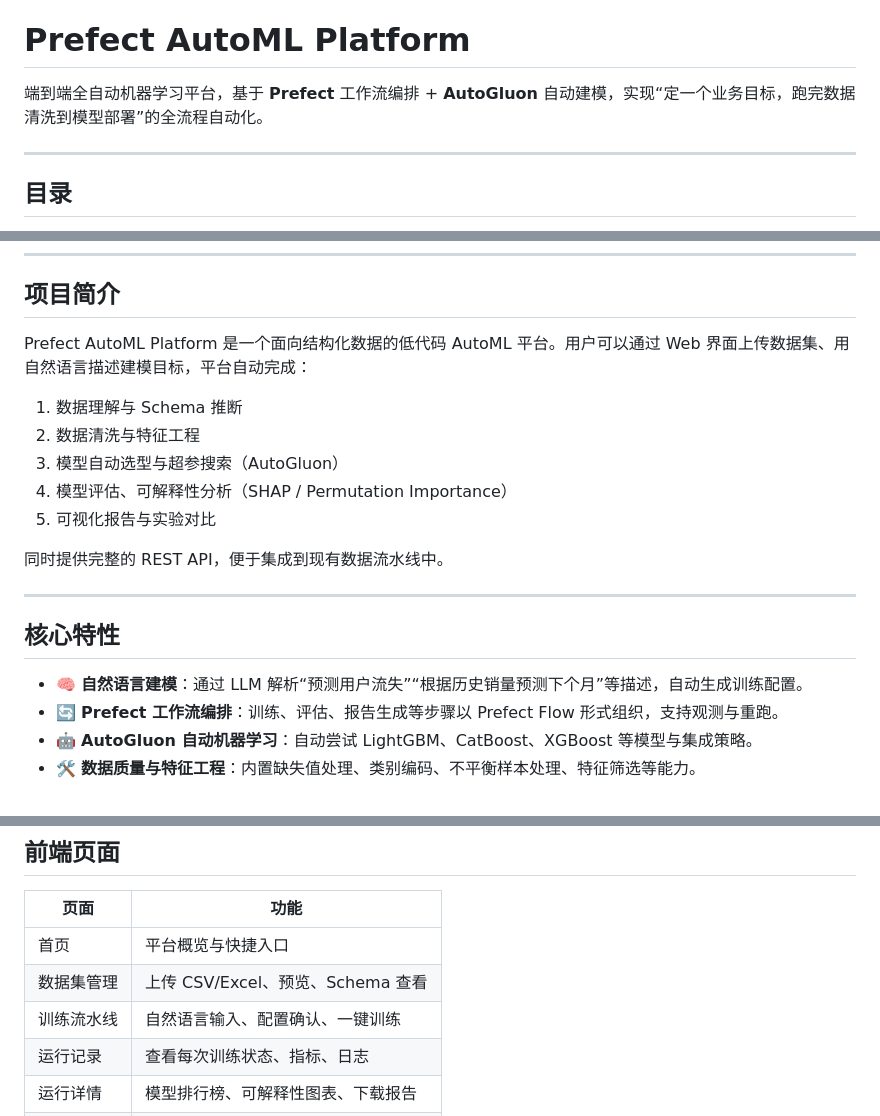
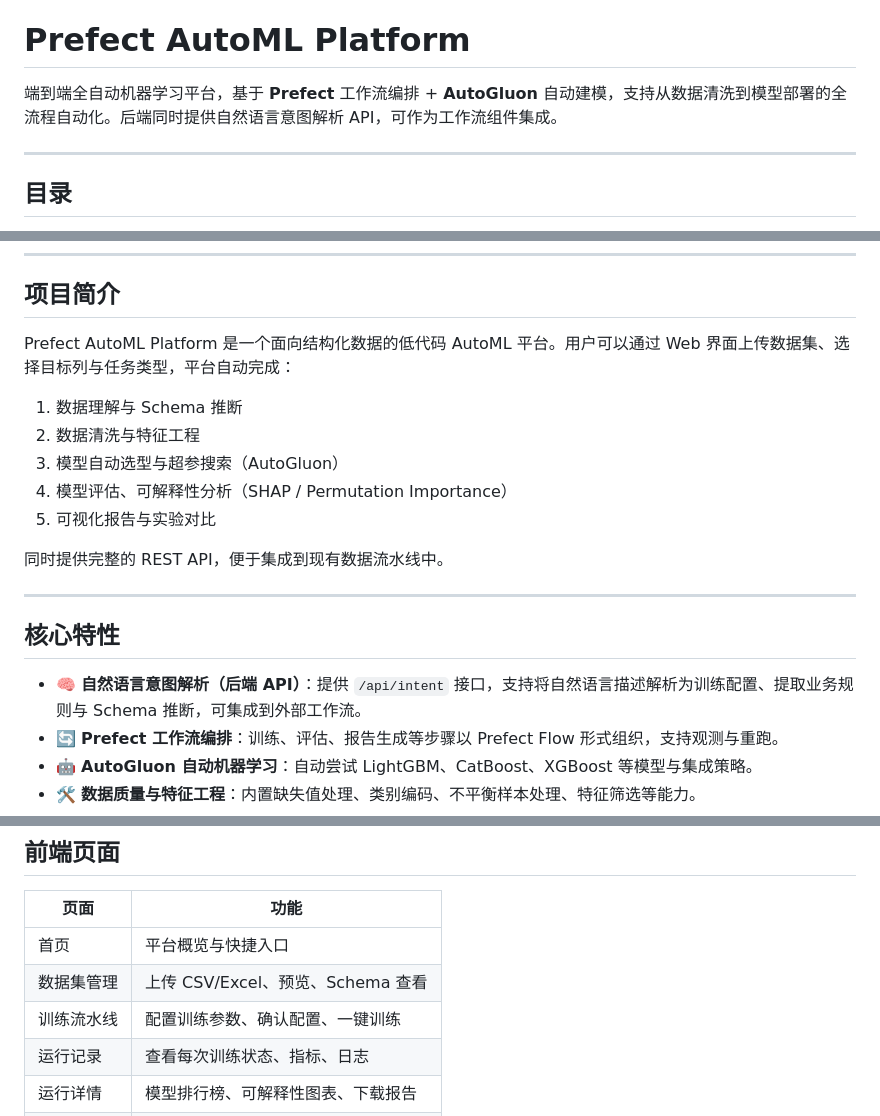
Before and after one commit to 111acge/Prefect_AutoML_Platform, a Markdown page: README.md, 3 parts joined by grey strips. Drawn GitHub-style.

Commit message:
docs(readme): 修正自然语言建模描述为后端 API 能力

```diff
--- a/README.md
+++ b/README.md
@@ -2,7 +2,7 @@
 
 # Prefect AutoML Platform
 
-端到端全自动机器学习平台，基于 **Prefect** 工作流编排 + **AutoGluon** 自动建模，实现“定一个业务目标，跑完数据清洗到模型部署”的全流程自动化。
+端到端全自动机器学习平台，基于 **Prefect** 工作流编排 + **AutoGluon** 自动建模，支持从数据清洗到模型部署的全流程自动化。后端同时提供自然语言意图解析 API，可作为工作流组件集成。
 
 ---
 
@@ -27,7 +27,7 @@
 
 ## 项目简介
 
-Prefect AutoML Platform 是一个面向结构化数据的低代码 AutoML 平台。用户可以通过 Web 界面上传数据集、用自然语言描述建模目标，平台自动完成：
+Prefect AutoML Platform 是一个面向结构化数据的低代码 AutoML 平台。用户可以通过 Web 界面上传数据集、选择目标列与任务类型，平台自动完成：
 
 1. 数据理解与 Schema 推断
 2. 数据清洗与特征工程
@@ -41,7 +41,7 @@ Prefect AutoML Platform 是一个面向结构化数据的低代码 AutoML 平台
 
 ## 核心特性
 
-- 🧠 **自然语言建模**：通过 LLM 解析“预测用户流失”“根据历史销量预测下个月”等描述，自动生成训练配置。
+- 🧠 **自然语言意图解析（后端 API）**：提供 `/api/intent` 接口，支持将自然语言描述解析为训练配置、提取业务规则与 Schema 推断，可集成到外部工作流。
 - 🔄 **Prefect 工作流编排**：训练、评估、报告生成等步骤以 Prefect Flow 形式组织，支持观测与重跑。
 - 🤖 **AutoGluon 自动机器学习**：自动尝试 LightGBM、CatBoost、XGBoost 等模型与集成策略。
 - 🛠️ **数据质量与特征工程**：内置缺失值处理、类别编码、不平衡样本处理、特征筛选等能力。
@@ -245,7 +245,7 @@ curl -X POST http://localhost:8001/api/intent/parse \
 |------|------|
 | 首页 | 平台概览与快捷入口 |
 | 数据集管理 | 上传 CSV/Excel、预览、Schema 查看 |
-| 训练流水线 | 自然语言输入、配置确认、一键训练 |
+| 训练流水线 | 配置训练参数、确认配置、一键训练 |
 | 运行记录 | 查看每次训练状态、指标、日志 |
 | 运行详情 | 模型排行榜、可解释性图表、下载报告 |
 | 实验对比 | 多组实验指标与可视化对比 |
```
Also changed, not shown: README.en.md (+4 -4 lines).
